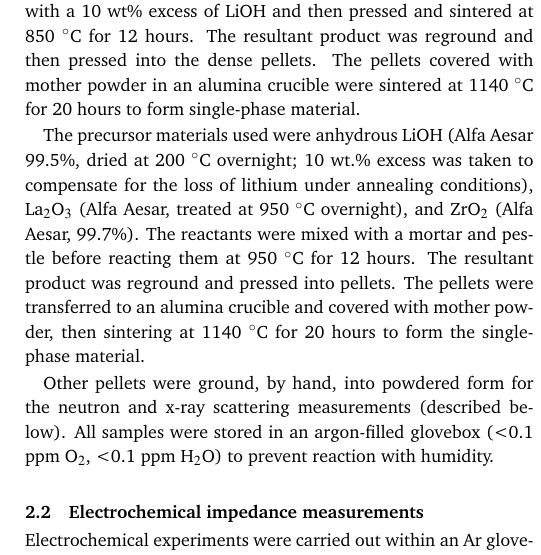
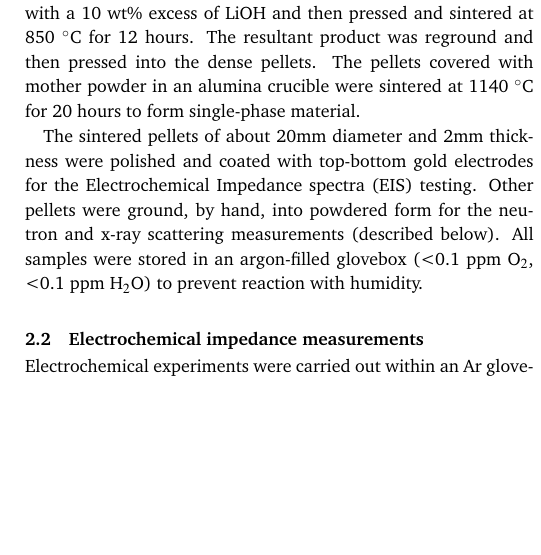
Before and after one commit to tianhl/LLZO-RMC, a LaTeX document (LLZO_PDF_RMC.tex): part of one column of page 2 of 12, cut so that both start at the same text, the shorter picture padded with empty space. Compiled offline with pdfLaTeX.

Commit message:
Synthesis and EIS

```diff
--- a/LLZO_PDF_RMC.tex
+++ b/LLZO_PDF_RMC.tex
@@ -215,11 +215,7 @@ In this paper we use neutron and synchrotron x-ray total scattering methods toge
 
 The starting materials, LiOH (Aldrich 99\%, dried at 200~$^{\circ}$C overnight), La$_2$O$_3$ (Aldrich 99.5\%, treated at 850~$^{\circ}$C overnight), and ZrO$_2$ (99.0\%, Aldrich) were mixed in a stoichiometric ratio with a 10 wt\% excess of LiOH and then pressed and sintered at 850~$^{\circ}$C for 12 hours. The resultant product was reground and then pressed into the dense pellets. The pellets covered with mother powder in an alumina crucible were sintered at 1140~$^{\circ}$C for 20 hours to form single-phase material.
 
-
-The precursor materials used were anhydrous LiOH (Alfa Aesar 99.5\%, dried at 200~$^{\circ}$C overnight; 10 wt.\% excess was taken to compensate for the loss of lithium under annealing conditions), La$_2$O$_3$ (Alfa Aesar, treated at 950~$^{\circ}$C overnight), and ZrO$_2$ (Alfa Aesar, 99.7\%). The reactants were mixed with a mortar and pestle before reacting them at 950~$^{\circ}$C for 12 hours. The resultant product was reground and pressed into pellets. The pellets were transferred to an alumina crucible and covered with mother powder, then sintering at 1140~$^{\circ}$C for 20 hours to form the single-phase material.
-
-%Circular pellets of size 2 cm diameter and thickness 2--3 mm were used for the Electrochemical impedance measurements (see next part).
-Other pellets were ground, by hand, into powdered form for the neutron and x-ray scattering measurements (described below). All samples were stored in an argon-filled glovebox (<0.1 ppm O$_2$, <0.1 ppm H$_2$O) to prevent reaction with humidity.
+The sintered pellets of about 20mm diameter and 2mm thickness were polished and coated with top-bottom gold electrodes for the Electrochemical Impedance spectra (EIS) testing. Other pellets were ground, by hand, into powdered form for the neutron and x-ray scattering measurements (described below). All samples were stored in an argon-filled glovebox (<0.1 ppm O$_2$, <0.1 ppm H$_2$O) to prevent reaction with humidity.
 
 \subsection{Electrochemical impedance measurements}
 
```
Also changed, not shown: LLZO_PDF_RMC.tex (2 more changed lines).
